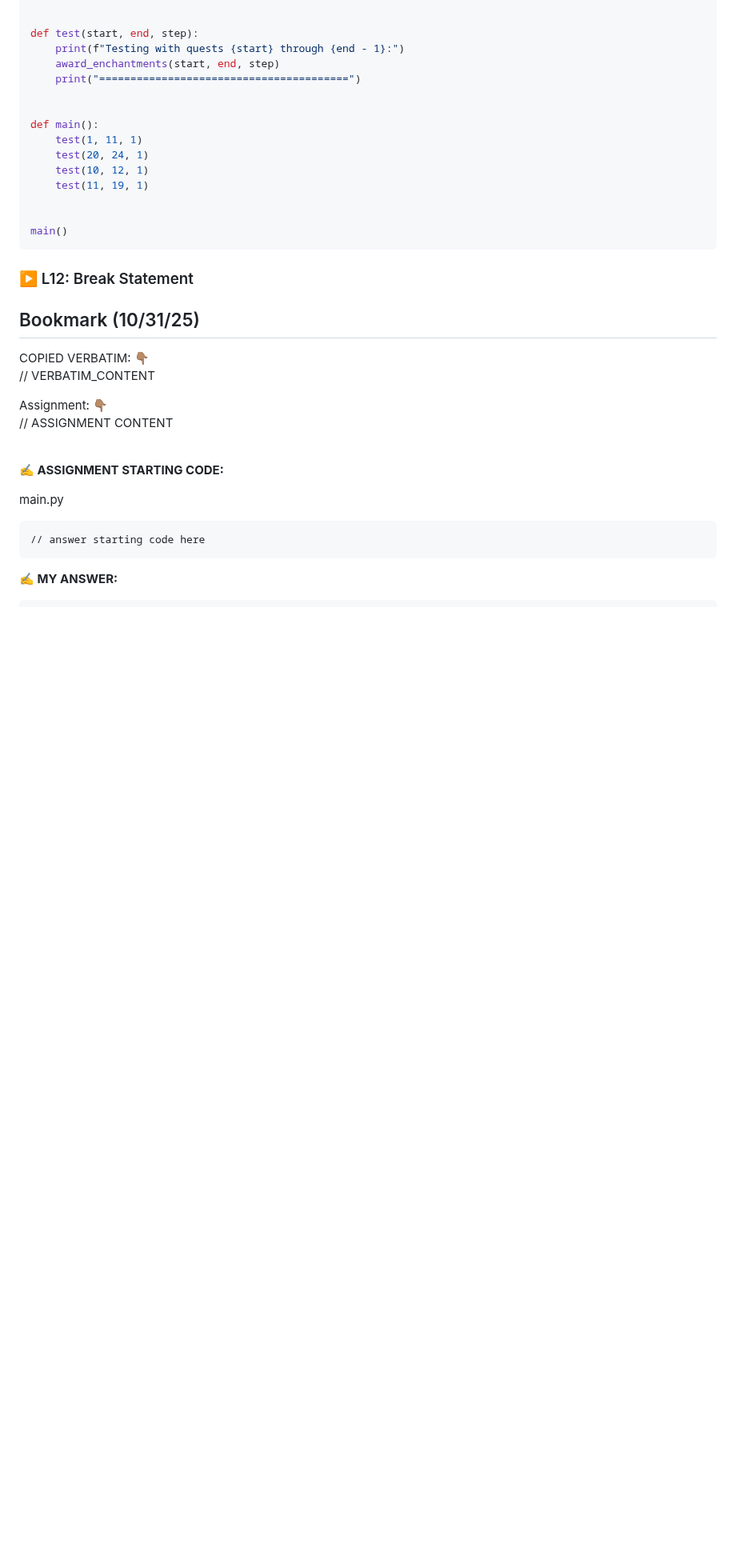
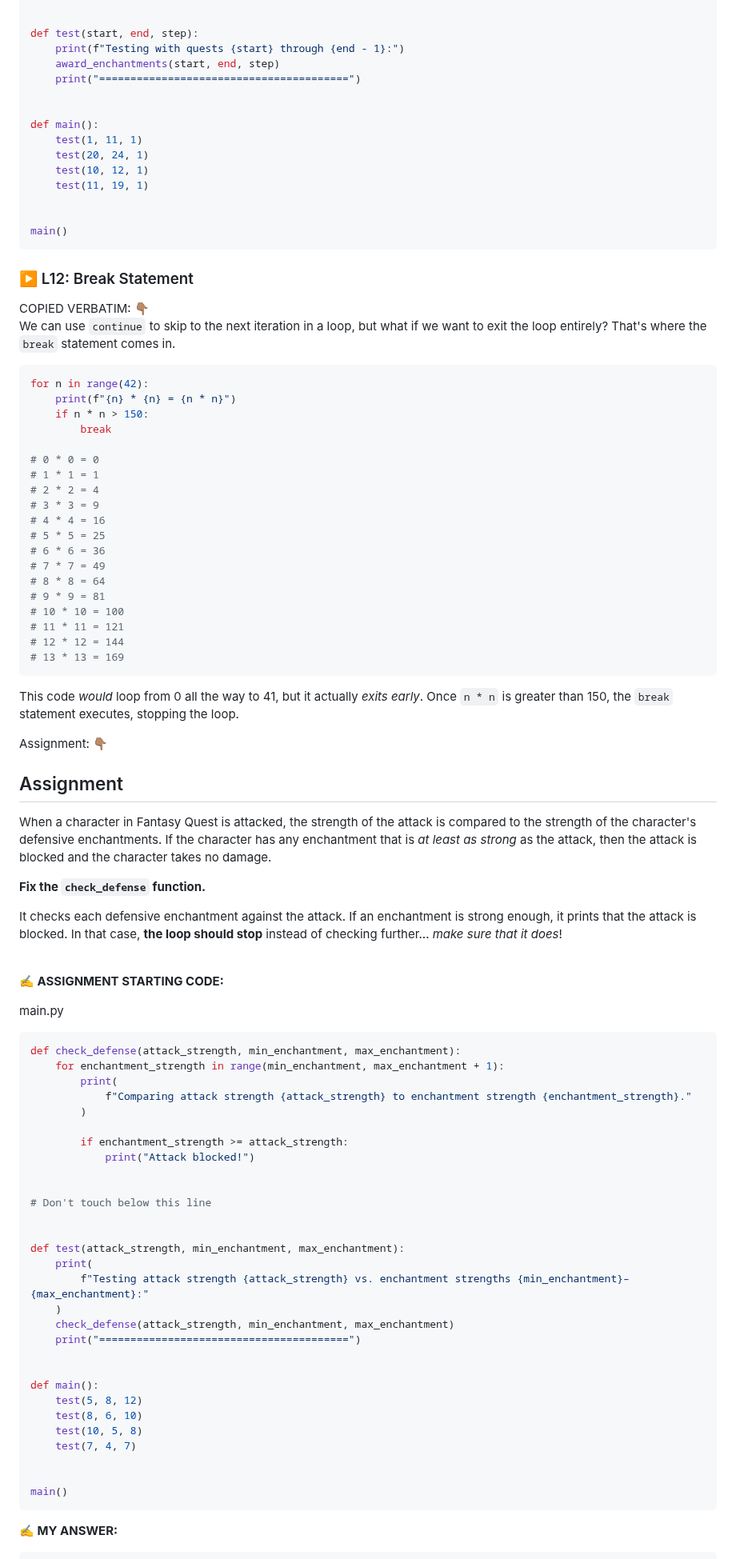
Before and after one commit to codewizard13/ehw-tut-boot.dev, a Markdown page: courses/01_Python/01.08__Loops.md, the part around one of its changes. Shown at 80% size. GitHub-like rendering; blank space fills up the shorter version.

Commit message:
docs(courses/01_Python/ch_08): add complete notes for ch12

````diff
--- a/courses/01_Python/01.08__Loops.md
+++ b/courses/01_Python/01.08__Loops.md
@@ -1135,25 +1135,48 @@ main()
 
 </section><!-- END .assignment-answer-sec -->
 
-
-
-
-
-
-
 ### ▶️ L12: Break Statement
 
-## Bookmark (10/31/25)
 
 <section class="callout"><span class="label-verbatim">COPIED VERBATIM:  👇🏽</span>
 
-// VERBATIM_CONTENT
+We can use `continue` to skip to the next iteration in a loop, but what if we want to exit the loop entirely? That's where the `break` statement comes in.
+
+```python
+for n in range(42):
+    print(f"{n} * {n} = {n * n}")
+    if n * n > 150:
+        break
+
+# 0 * 0 = 0
+# 1 * 1 = 1
+# 2 * 2 = 4
+# 3 * 3 = 9
+# 4 * 4 = 16
+# 5 * 5 = 25
+# 6 * 6 = 36
+# 7 * 7 = 49
+# 8 * 8 = 64
+# 9 * 9 = 81
+# 10 * 10 = 100
+# 11 * 11 = 121
+# 12 * 12 = 144
+# 13 * 13 = 169
+```
+
+This code _would_ loop from 0 all the way to 41, but it actually _exits early_. Once `n * n` is greater than 150, the `break` statement executes, stopping the loop.
 
 </section>
 
 <section class="callout"><span class="label-verbatim">Assignment:  👇🏽</span>
 
-// ASSIGNMENT CONTENT
+## Assignment
+
+When a character in Fantasy Quest is attacked, the strength of the attack is compared to the strength of the character's defensive enchantments. If the character has any enchantment that is _at least as strong_ as the attack, then the attack is blocked and the character takes no damage.
+
+**Fix the `check_defense` function.**
+
+It checks each defensive enchantment against the attack. If an enchantment is strong enough, it prints that the attack is blocked. In that case, **the loop should stop** instead of checking further… _make sure that it does_!
 
 </section>
 
@@ -1166,7 +1189,35 @@ main()
 <span class="code-filename">main.py</span>
 
 ```py
-// answer starting code here
+def check_defense(attack_strength, min_enchantment, max_enchantment):
+    for enchantment_strength in range(min_enchantment, max_enchantment + 1):
+        print(
+            f"Comparing attack strength {attack_strength} to enchantment strength {enchantment_strength}."
+        )
+
+        if enchantment_strength >= attack_strength:
+            print("Attack blocked!")
+
+
+# Don't touch below this line
+
+
+def test(attack_strength, min_enchantment, max_enchantment):
+    print(
+        f"Testing attack strength {attack_strength} vs. enchantment strengths {min_enchantment}–{max_enchantment}:"
+    )
+    check_defense(attack_strength, min_enchantment, max_enchantment)
+    print("========================================")
+
+
+def main():
+    test(5, 8, 12)
+    test(8, 6, 10)
+    test(10, 5, 8)
+    test(7, 4, 7)
+
+
+main()
 ```
 
 **✍️ MY ANSWER:**
````
Also changed, not shown: other parts of courses/01_Python/01.08__Loops.md (+31 -2 lines).
